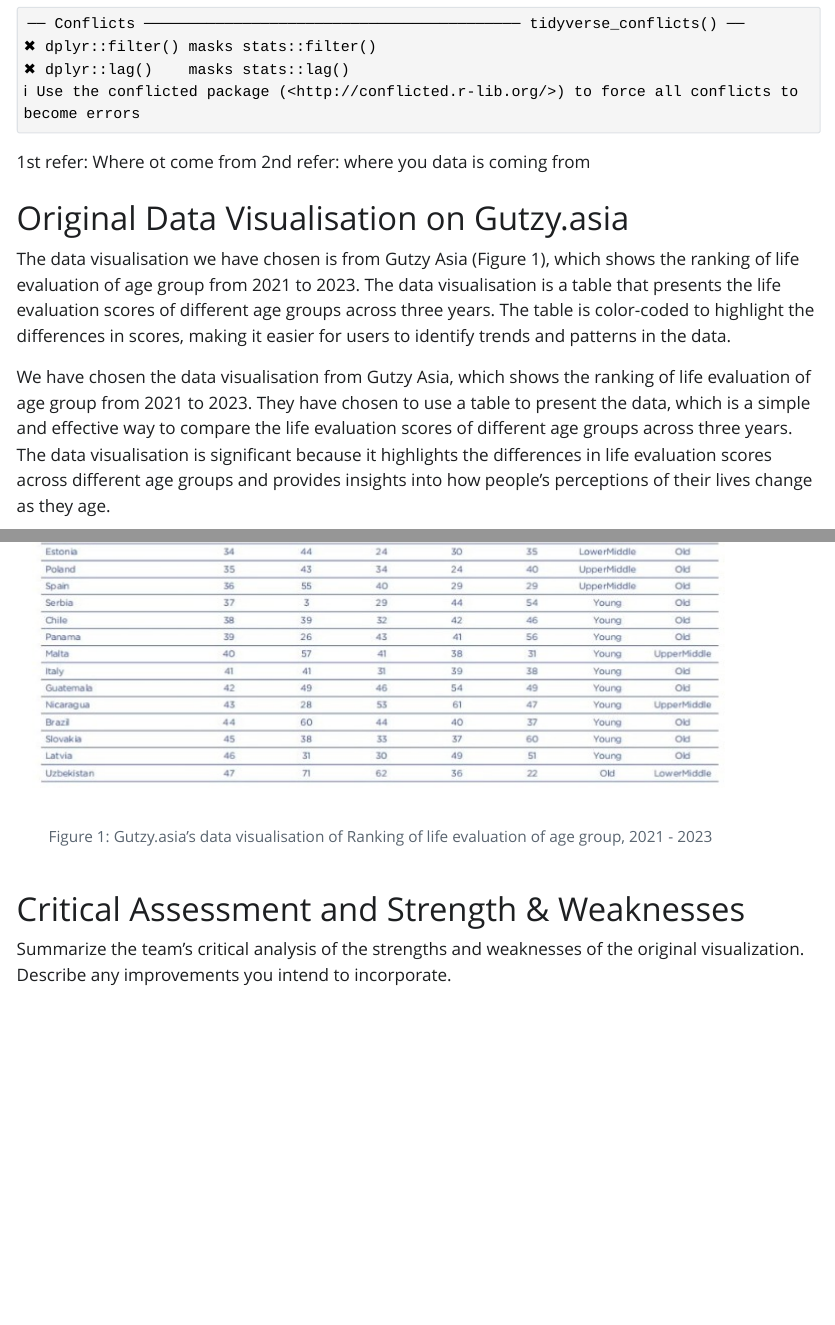
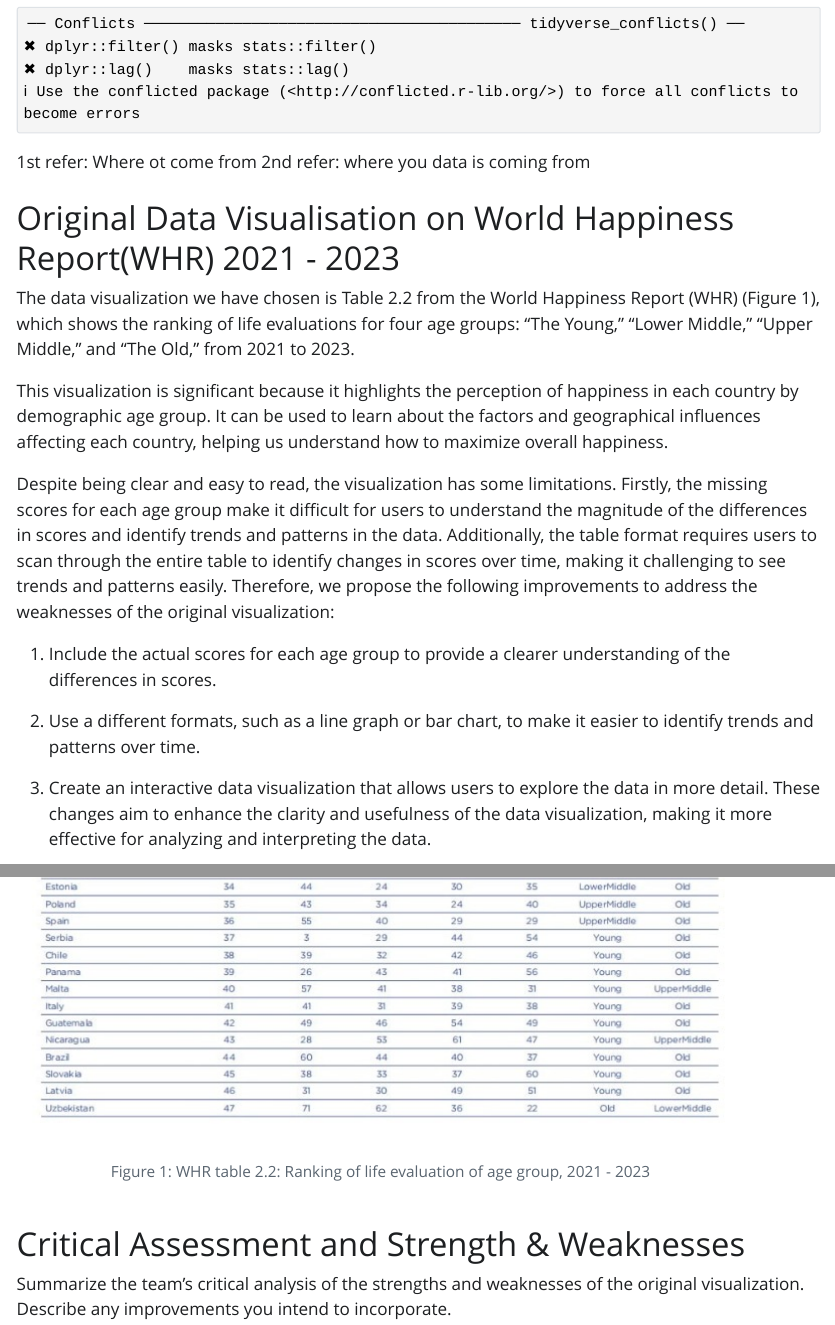
Before and after one commit to shaoern1/AAI1001Project, a Quarto document (AAI1001Project.qmd): the page in a window 1100 px wide, from 750 px down, and a second part further down, joined at a grey line. The pictures show the output file AAI1001Project.html that the author committed with the source, opened offline; Quarto's library style sheets are replaced by a plain one without menus.

```diff
--- a/AAI1001Project.qmd
+++ b/AAI1001Project.qmd
@@ -22,12 +22,20 @@
 2nd refer:
 where you data is coming from
 
-# Original Data Visualisation on Gutzy.asia
-The data visualisation we have chosen is from Gutzy Asia (Figure 1), which shows the ranking of life evaluation of age group from 2021 to 2023. The data visualisation is a table that presents the life evaluation scores of different age groups across three years. The table is color-coded to highlight the differences in scores, making it easier for users to identify trends and patterns in the data.
+# Original Data Visualisation on World Happiness Report(WHR) 2021 - 2023
+The data visualization we have chosen is Table 2.2 from the World Happiness Report (WHR) (Figure 1), which shows the ranking of life evaluations for four age groups: "The Young," "Lower Middle," "Upper Middle," and "The Old," from 2021 to 2023.
 
-We have chosen the data visualisation from Gutzy Asia, which shows the ranking of life evaluation of age group from 2021 to 2023. They have chosen to use a table to present the data, which is a simple and effective way to compare the life evaluation scores of different age groups across three years. The data visualisation is significant because it highlights the differences in life evaluation scores across different age groups and provides insights into how people's perceptions of their lives change as they age.
+This visualization is significant because it highlights the perception of happiness in each country by demographic age group. It can be used to learn about the factors and geographical influences affecting each country, helping us understand how to maximize overall happiness.
 
-![Figure 1: Gutzy.asia's data visualisation of Ranking of life evaluation of age group, 2021 - 2023](Images/datavisualisation.jpeg)
+Despite being clear and easy to read, the visualization has some limitations. Firstly, the missing scores for each age group make it difficult for users to understand the magnitude of the differences in scores and identify trends and patterns in the data. Additionally, the table format requires users to scan through the entire table to identify changes in scores over time, making it challenging to see trends and patterns easily. Therefore, we propose the following improvements to address the weaknesses of the original visualization:
+
+1) Include the actual scores for each age group to provide a clearer understanding of the differences in scores.
+2) Use a different formats, such as a line graph or bar chart, to make it easier to identify trends and patterns over time.
+
+3) Create an interactive data visualization that allows users to explore the data in more detail.
+These changes aim to enhance the clarity and usefulness of the data visualization, making it more effective for analyzing and interpreting the data.
+
+![Figure 1: WHR table 2.2: Ranking of life evaluation of age group, 2021 - 2023](Images/datavisualisation.jpeg)
 
 
 # Critical Assessment and Strength & Weaknesses
```
Also changed, not shown: AAI1001Project.html, AAI1001Project.qmd (2 more changed lines).
